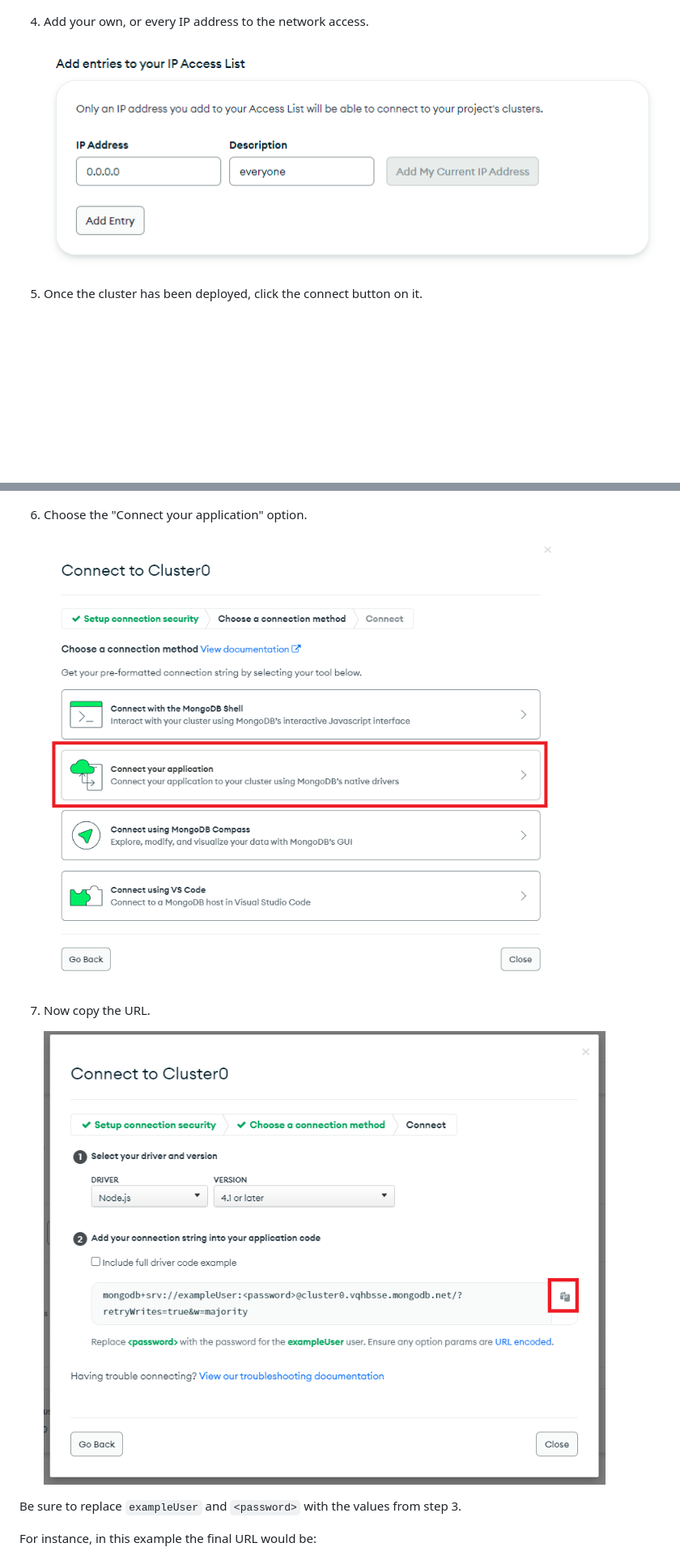
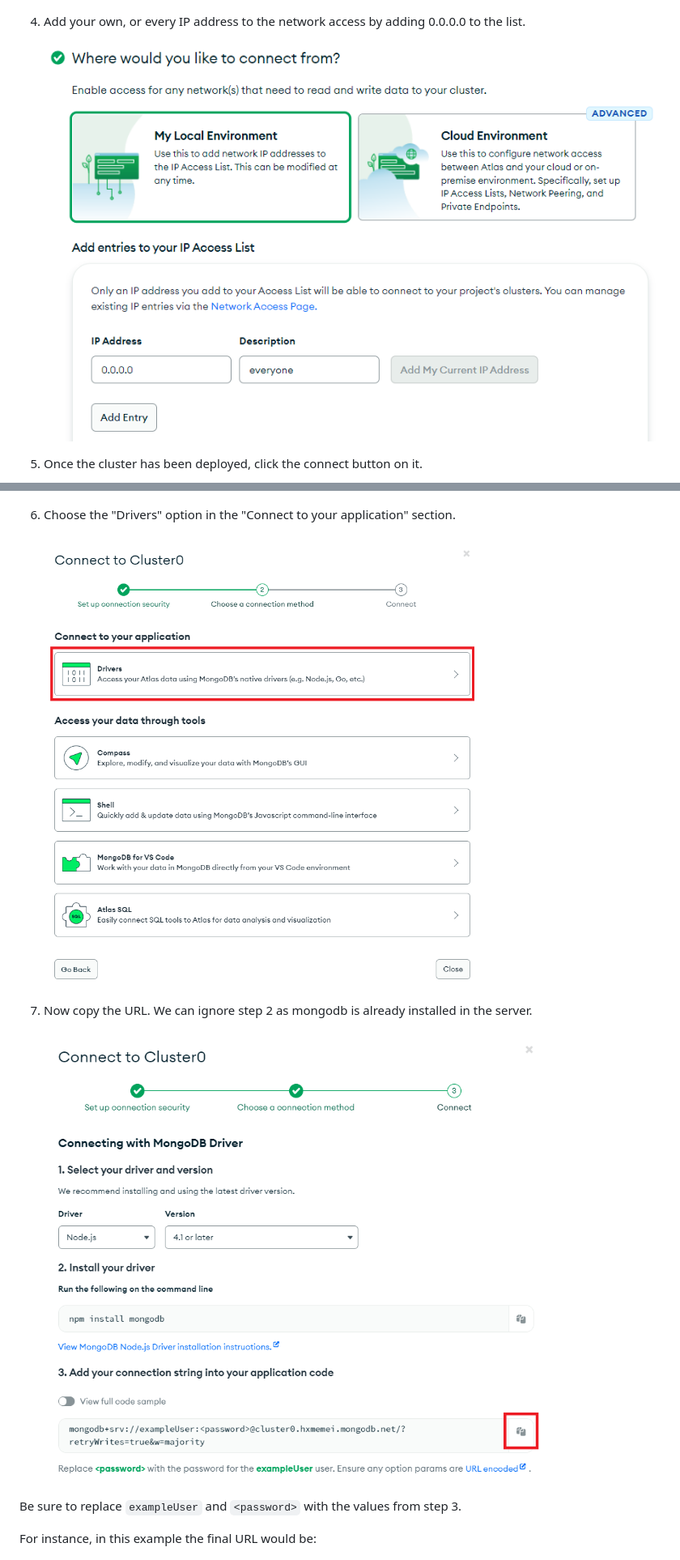
Before and after one commit to NachoToast/RimWorldModCatalogue, a Markdown page: server/docs/MongoDBGuide.md, 2 parts joined by grey strips. Shown at 81% size. GitHub-like rendering; pictures changed too: server/docs/images/MongoDB_3.png, server/docs/images/MongoDB_5.png, server/docs/images/MongoDB_6.png; blank space fills up the shorter version.

Commit message:
Updated MongoDB Guide

```diff
--- a/server/docs/MongoDBGuide.md
+++ b/server/docs/MongoDBGuide.md
@@ -12,7 +12,7 @@
 
     ![image](./images/MongoDB_2.png)
 
-4. Add your own, or every IP address to the network access.
+4. Add your own, or every IP address to the network access by adding 0.0.0.0 to the list.
 
     ![image](./images/MongoDB_3.png)
 
@@ -20,11 +20,11 @@
 
     ![image](./images/MongoDB_4.png)
 
-6. Choose the "Connect your application" option.
+6. Choose the "Drivers" option in the "Connect to your application" section.
 
     ![image](./images/MongoDB_5.png)
 
-7. Now copy the URL.
+7. Now copy the URL. We can ignore step 2 as mongodb is already installed in the server.
 
     ![image](./images/MongoDB_6.png)
 
```
Also changed, not shown: server/docs/images/MongoDB_1.png.
